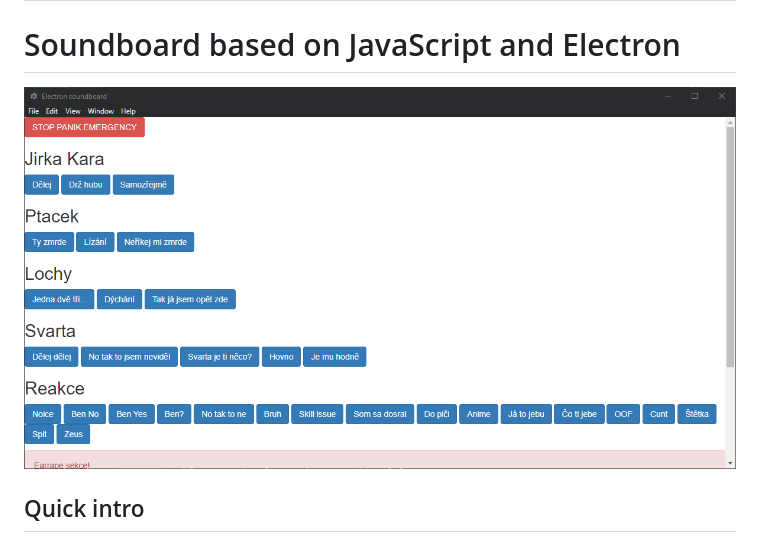
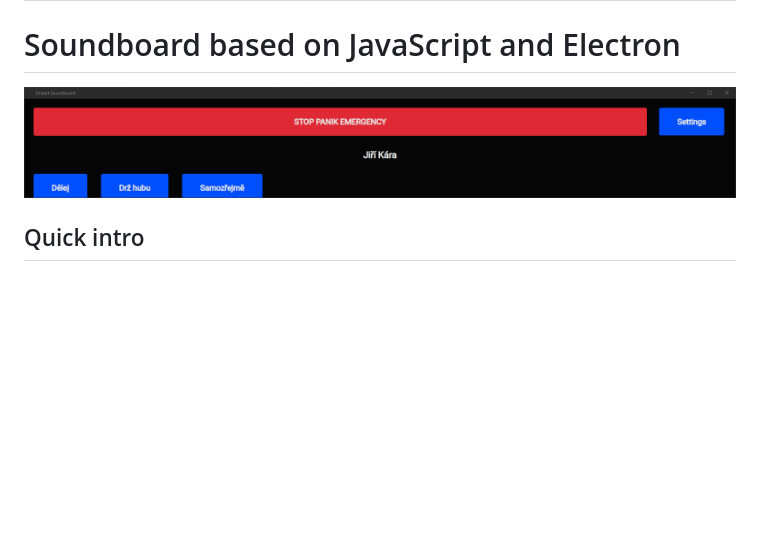
Before and after one commit to smaartscz/smaart-soundboard, a Markdown page: README.md, the part around the change. Rendered like a GitHub page; pictures changed too: img/0.2.3-alpha.png (added); blank space fills up the shorter version.

Commit message:
Updated readme and css style

```diff
--- a/README.md
+++ b/README.md
@@ -1,7 +1,7 @@
 # ⚠ This is very early prototype! ⚠
 # Soundboard based on JavaScript and Electron
 
-![Image1](img/img1.png)
+![Image1](img/0.2.3-alpha.png)
 ## Quick intro
 Everyone wants to play funny sound effects in voice chat, but every soundboard I found didn't met my expectations so I decided to make my own(sort of).
 Currently it's very early build but maybe if I gave it more time and some polishing this can meet my expectations for ideal soundboard.
```
Also changed, not shown: img/0.1.0-alpha.png (renamed from img/img1.png), 1 other file.
